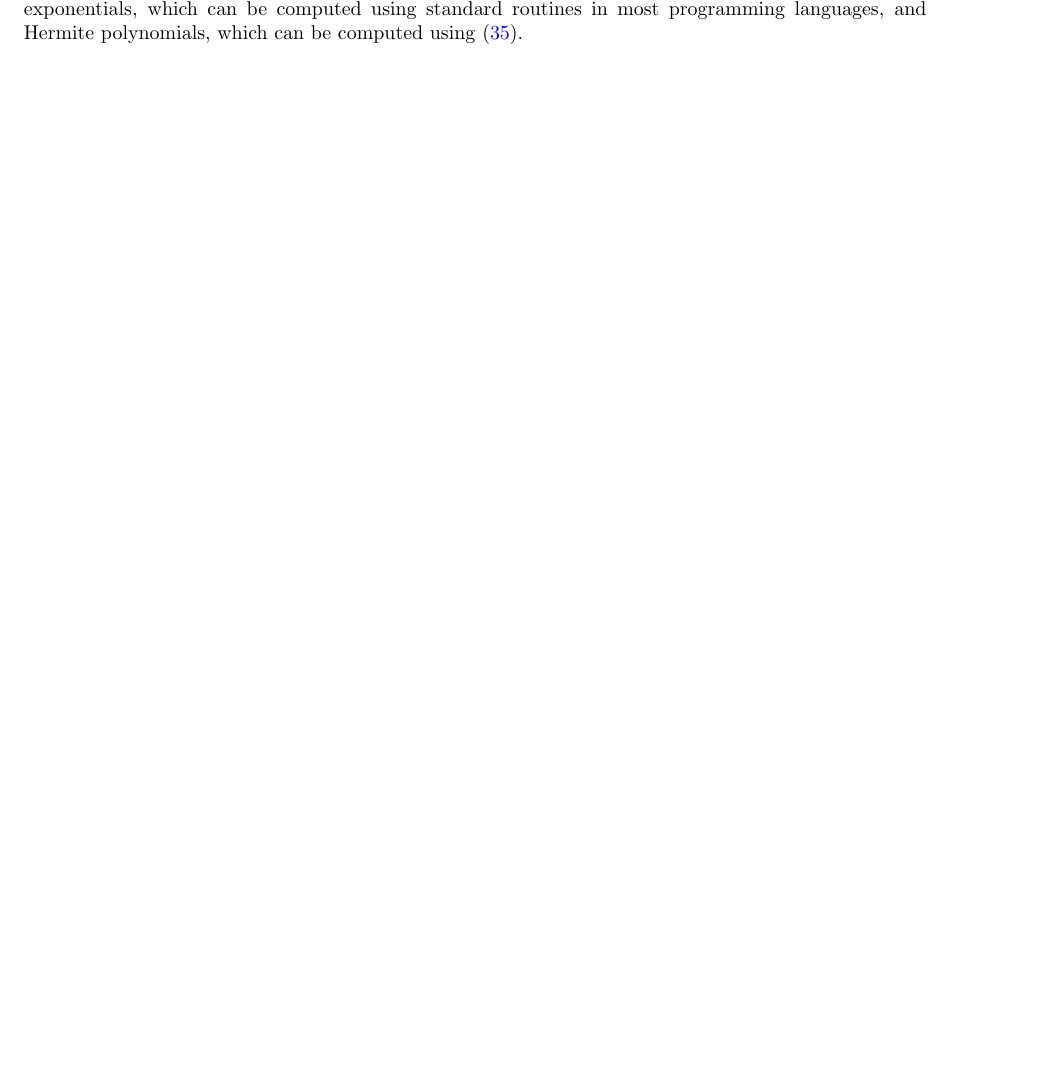
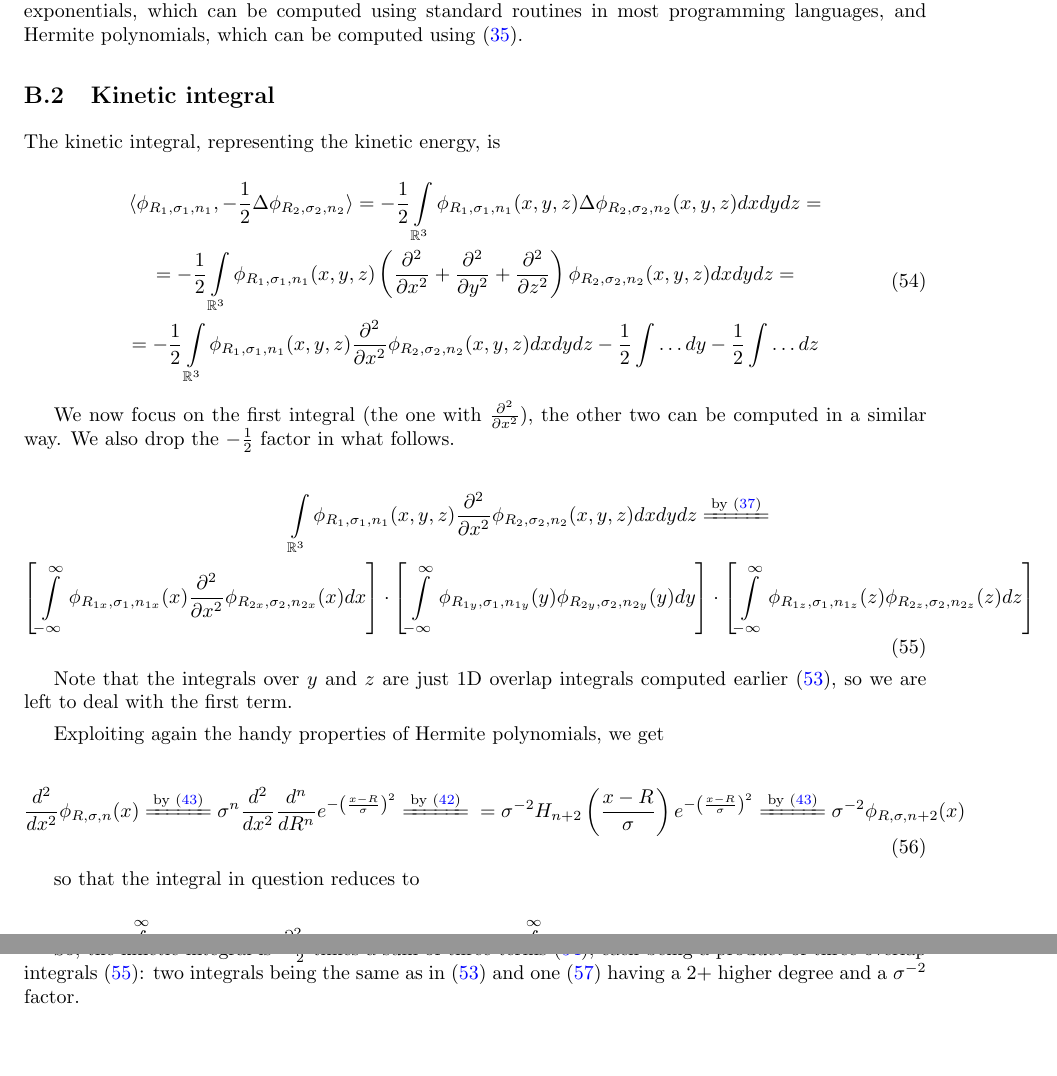
Before and after one commit to lisyarus/chembook, a LaTeX document (books/book1.tex): part of page 42 of 42 before the commit and two parts of pages 42 and 43 of 43 after it, the two joined at a grey line, cut so that both start at the same text, the shorter picture padded with empty space. Compiled offline with pdfLaTeX.

Commit message:
Appendix wip: kinetic integral

```diff
--- a/books/book1.tex
+++ b/books/book1.tex
@@ -1706,6 +1706,48 @@ Next, use \eqref{eq:gaussian-prod}
 
 This is the final formula for the overlap integral of two 1D HGTO's. The integral for 3D functions is the product of three 1D integrals \eqref{eq:hgto-overlap-2}. Everything here is just arithmetic, except square roots and exponentials, which can be computed using standard routines in most programming languages, and Hermite polynomials, which can be computed using \eqref{eq:hermite-rec}.
 
+\subsection{Kinetic integral}
+
+The kinetic integral, representing the kinetic energy, is
+
+\begin{equation} \label{eq:hgto-kinetic-1}
+\begin{gathered}
+\langle \phi_{R_1,\sigma_1,n_1}, -\frac{1}{2}\Delta\phi_{R_2,\sigma_2,n_2} \rangle = -\frac{1}{2} \int\limits_{\mathbb{R}^3} \phi_{R_1,\sigma_1,n_1}(x,y,z) \Delta\phi_{R_2,\sigma_2,n_2}(x,y,z) dxdydz = \\
+= -\frac{1}{2} \int\limits_{\mathbb{R}^3} \phi_{R_1,\sigma_1,n_1}(x,y,z) \left(\frac{\partial^2}{\partial x^2}+\frac{\partial^2}{\partial y^2}+\frac{\partial^2}{\partial z^2}\right)\phi_{R_2,\sigma_2,n_2}(x,y,z) dxdydz = \\
+= -\frac{1}{2} \int\limits_{\mathbb{R}^3} \phi_{R_1,\sigma_1,n_1}(x,y,z) \frac{\partial^2}{\partial x^2} \phi_{R_2,\sigma_2,n_2}(x,y,z) dxdydz - \frac{1}{2}\int\dots dy - \frac{1}{2}\int\dots dz
+\end{gathered}
+\end{equation}
+
+We now focus on the first integral (the one with \begin{math}\frac{\partial^2}{\partial x^2}\end{math}), the other two can be computed in a similar way. We also drop the \begin{math}-\frac{1}{2}\end{math} factor in what follows.
+
+\begin{equation} \label{eq:hgto-kinetic-2}
+\begin{gathered}
+\int\limits_{\mathbb{R}^3} \phi_{R_1,\sigma_1,n_1}(x,y,z) \frac{\partial^2}{\partial x^2} \phi_{R_2,\sigma_2,n_2}(x,y,z) dxdydz \equalby{eq:hgto-decomposition-1d} \\
+\left[\int\limits_{-\infty}^\infty \phi_{R_{1x},\sigma_1,n_{1x}}(x)\frac{\partial^2}{\partial x^2}\phi_{R_{2x},\sigma_2,n_{2x}}(x) dx\right] \cdot
+\left[\int\limits_{-\infty}^\infty \phi_{R_{1y},\sigma_1,n_{1y}}(y)\phi_{R_{2y},\sigma_2,n_{2y}}(y) dy\right] \cdot
+\left[\int\limits_{-\infty}^\infty \phi_{R_{1z},\sigma_1,n_{1z}}(z)\phi_{R_{2z},\sigma_2,n_{2z}}(z) dz\right]
+\end{gathered}
+\end{equation}
+
+Note that the integrals over \begin{math}y\end{math} and \begin{math}z\end{math} are just 1D overlap integrals computed earlier \eqref{eq:hgto-overlap}, so we are left to deal with the first term.
+
+Exploiting again the handy properties of Hermite polynomials, we get
+
+\begin{equation}
+\frac{d^2}{dx^2}\phi_{R,\sigma,n}(x) \equalby{eq:hgto-param} \sigma^n\frac{d^2}{dx^2}\frac{d^n}{dR^n}e^{-\left(\frac{x-R}{\sigma}\right)^2} \equalby{eq:gaussian-der-hermite-3} \\
+= \sigma^{-2} H_{n+2}\left(\frac{x-R}{\sigma}\right) e^{-\left(\frac{x-R}{\sigma}\right)^2} \equalby{eq:hgto-param} \sigma^{-2}\phi_{R,\sigma,n+2}(x)
+\end{equation}
+
+so that the integral in question reduces to
+
+\begin{equation} \label{eq:hgto-kinetic-3}
+\int\limits_{-\infty}^\infty \phi_{R_{1x},\sigma_1,n_{1x}}(x)\frac{\partial^2}{\partial x^2}\phi_{R_{2x},\sigma_2,n_{2x}}(x) dx = \sigma_{2x}^{-2} \int\limits_{-\infty}^\infty \phi_{R_{1x},\sigma_1,n_{1x}}(x)\phi_{R_{2x},\sigma_2,n_{2x}+2}(x) dx
+\end{equation}
+
+which is again an overlap integral, multiplied by a constant.
+
+So, the kinetic integral is \begin{math}-\frac{1}{2}\end{math} times a sum of three terms \eqref{eq:hgto-kinetic-1}, each being a product of three overlap integrals \eqref{eq:hgto-kinetic-2}: two integrals being the same as in \eqref{eq:hgto-overlap} and one \eqref{eq:hgto-kinetic-3} having a 2+ higher degree and a \begin{math}\sigma^{-2}\end{math} factor.
+
 \end{appendices}
 
 \end{document}
```
